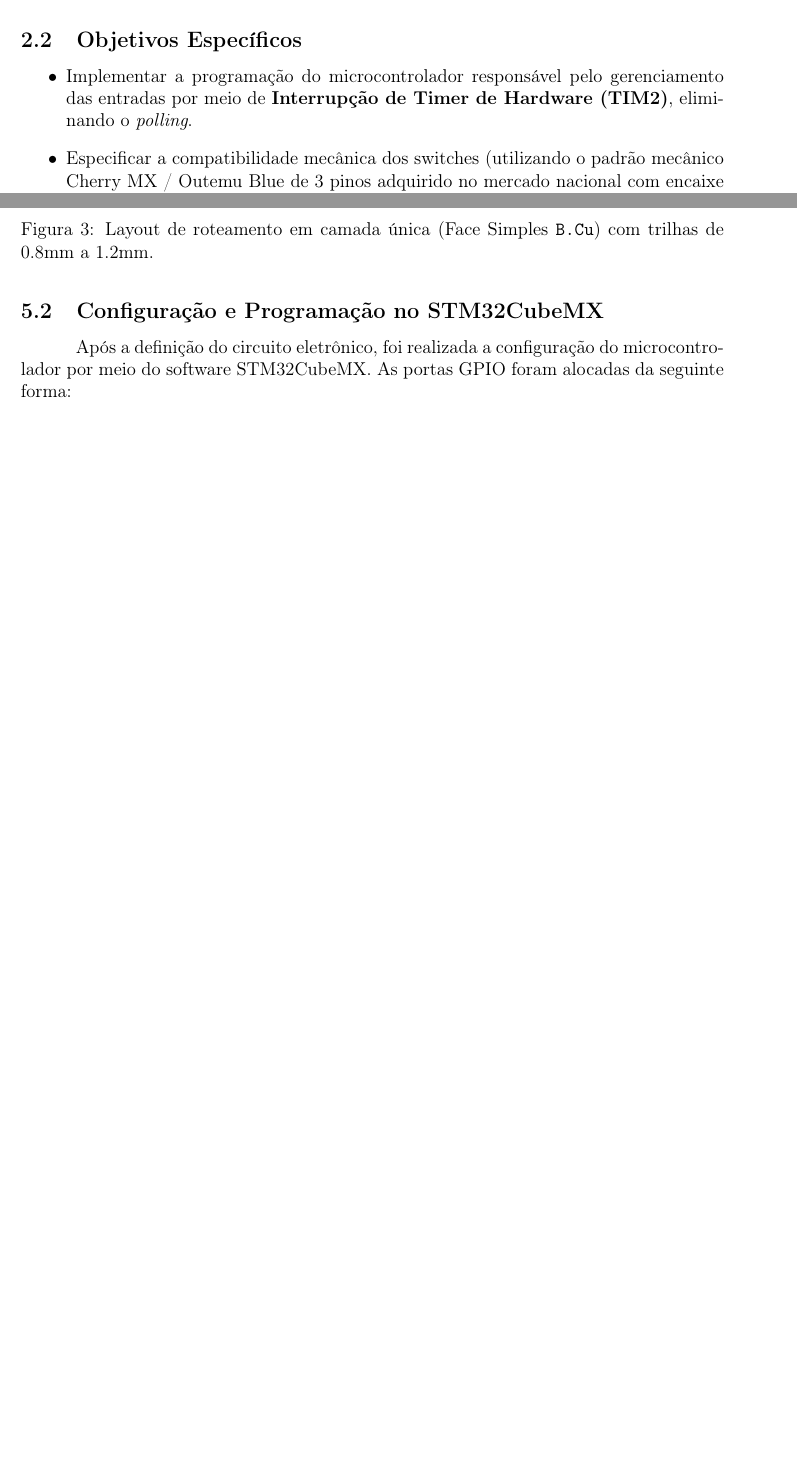
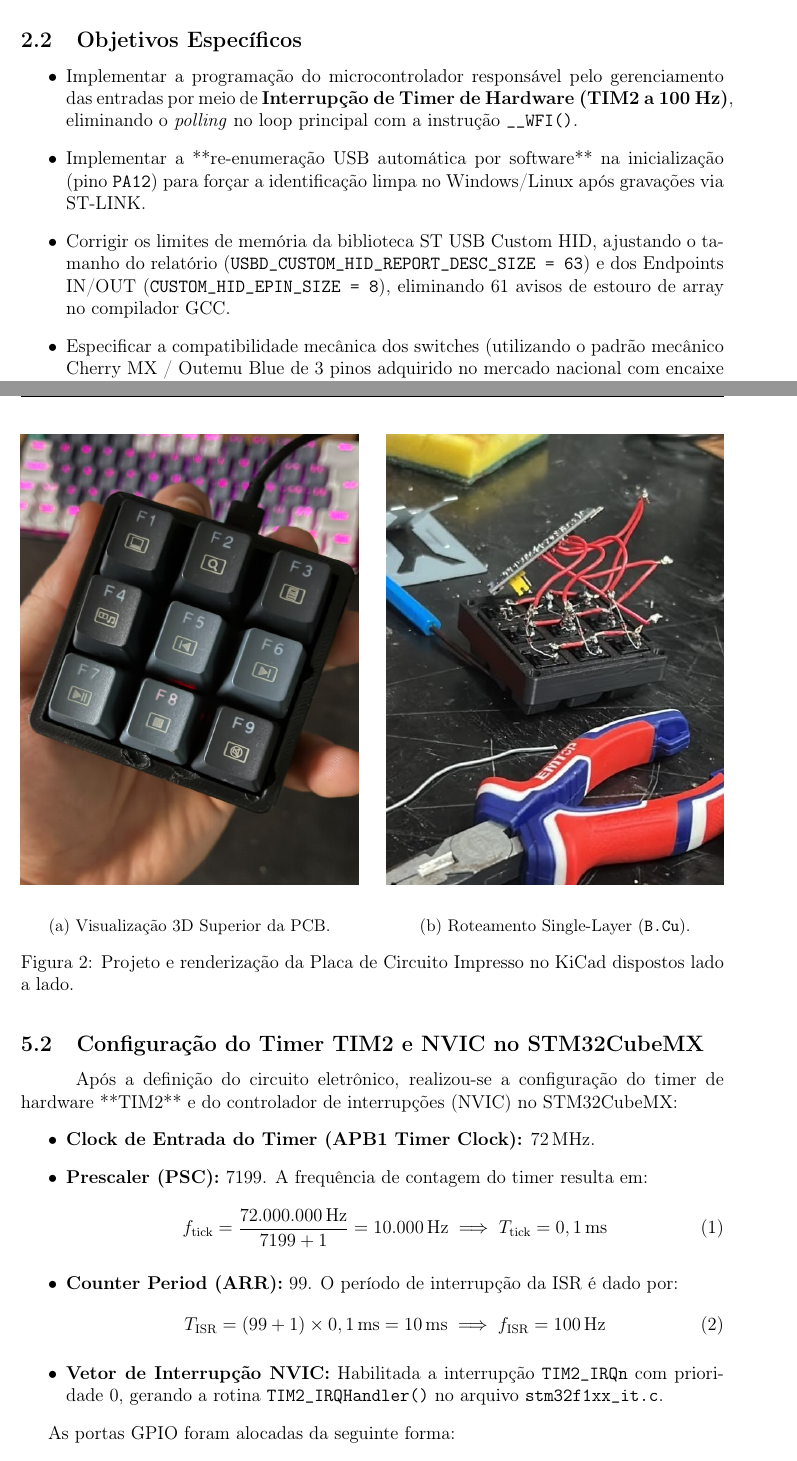
Before and after one commit to Ozneciv/StreamDeck-Embeeded-System, a LaTeX document (relatorio_streamdeck.tex): two parts of pages 4 and 8 of 15 before the commit and two parts of pages 4 and 8 of 16 after it, joined at a grey line, cut so that both start at the same text, the shorter picture padded with empty space. Compiled offline with pdfLaTeX.

Commit message:
Docs: Updated relatorio_streamdeck.tex with side-by-side PCB subfigures and advanced firmware modifications (USB D+ reset, EPIN 8 bytes, DBGMCU sleep)

```diff
--- a/relatorio_streamdeck.tex
+++ b/relatorio_streamdeck.tex
@@ -149,6 +151,8 @@ O projeto proporcionou a aplicação de conhecimentos relacionados à programaç
 
 \subsection{Objetivos Específicos}
 \begin{itemize}
-    \item Implementar a programação do microcontrolador responsável pelo gerenciamento das entradas por meio de \textbf{Interrupção de Timer de Hardware (TIM2)}, eliminando o \textit{polling}.
+    \item Implementar a programação do microcontrolador responsável pelo gerenciamento das entradas por meio de \textbf{Interrupção de Timer de Hardware (TIM2 a 100~Hz)}, eliminando o \textit{polling} no loop principal com a instrução \texttt{\_\_WFI()}.
+    \item Implementar a **re-enumeração USB automática por software** na inicialização (pino \texttt{PA12}) para forçar a identificação limpa no Windows/Linux após gravações via ST-LINK.
+    \item Corrigir os limites de memória da biblioteca ST USB Custom HID, ajustando o tamanho do relatório (\texttt{USBD\_CUSTOM\_HID\_REPORT\_DESC\_SIZE = 63}) e dos Endpoints IN/OUT (\texttt{CUSTOM\_HID\_EPIN\_SIZE = 8}), eliminando 61 avisos de estouro de array no compilador GCC.
     \item Especificar a compatibilidade mecânica dos switches (utilizando o padrão mecânico Cherry MX / Outemu Blue de 3 pinos adquirido no mercado nacional com encaixe $14\,\text{mm} \times 14\,\text{mm}$).
     \item Desenvolver a PCB no KiCad em \textbf{Face Simples (Single Layer \texttt{B.Cu})} com trilhas engrossadas ($0.8\,\text{mm}$ a $1.2\,\text{mm}$) para permitir a fabricação manual por corrosão em Percloreto de Ferro.
@@ -207,2 +212,25 @@ A primeira etapa do desenvolvimento consistiu na elaboração do esquema elétri
 \begin{figure}[H]
 \centering
+\begin{subfigure}[b]{0.48\textwidth}
+    \centering
+    \IfFileExists{pcb_3d_kicad.png}{
+      \includegraphics[width=\textwidth]{pcb_3d_kicad.png}
+    }{
+      \IfFileExists{emmaos.jpeg}{\includegraphics[width=\textwidth]{emmaos.jpeg}}{\includegraphics[width=\textwidth]{streamdeck_hardware.png}}
+    }
+    \caption{Visualização 3D Superior da PCB.}
+    \label{fig:pcb3d_sub}
+\end{subfigure}
+\hfill
+\begin{subfigure}[b]{0.48\textwidth}
+    \centering
+    \IfFileExists{pcb_layout_kicad.png}{
+      \includegraphics[width=\textwidth]{pcb_layout_kicad.png}
+    }{
+      \IfFileExists{montage.jpg}{\includegraphics[width=\textwidth]{montage.jpg}}{\includegraphics[width=\textwidth]{streamdeck_assembly.jpg}}
+    }
+    \caption{Roteamento Single-Layer (\texttt{B.Cu}).}
+    \label{fig:pcblayout_sub}
+\end{subfigure}
+\caption{Projeto e renderização da Placa de Circuito Impresso no KiCad dispostos lado a lado.}
+\label{fig:pcb_lado_a_lado}
@@ -216,16 +237,15 @@ A primeira etapa do desenvolvimento consistiu na elaboração do esquema elétri
 \end{figure}
 
-\begin{figure}[H]
-\centering
-\IfFileExists{pcb_layout_kicad.png}{
-  \includegraphics[width=0.75\textwidth]{pcb_layout_kicad.png}
-}{
-  \IfFileExists{montage.jpg}{\includegraphics[width=0.75\textwidth]{montage.jpg}}{\includegraphics[width=0.75\textwidth]{streamdeck_assembly.jpg}}
-}
-\caption{Layout de roteamento em camada única (Face Simples \texttt{B.Cu}) com trilhas de 0.8mm a 1.2mm.}
-\label{fig:layout2d}
-\end{figure}
-
-\subsection{Configuração e Programação no STM32CubeMX}
-\hspace*{1.25cm}Após a definição do circuito eletrônico, foi realizada a configuração do microcontrolador por meio do software STM32CubeMX. As portas GPIO foram alocadas da seguinte forma:
+\subsection{Configuração do Timer TIM2 e NVIC no STM32CubeMX}
+\hspace*{1.25cm}Após a definição do circuito eletrônico, realizou-se a configuração do timer de hardware **TIM2** e do controlador de interrupções (NVIC) no STM32CubeMX:
 \begin{itemize}
+    \item \textbf{Clock de Entrada do Timer (APB1 Timer Clock):} $72\,\text{MHz}$.
+    \item \textbf{Prescaler (PSC):} $7199$. A frequência de contagem do timer resulta em:
+    \begin{equation}
+        f_{\text{tick}} = \frac{72.000.000\,\text{Hz}}{7199 + 1} = 10.000\,\text{Hz} \implies T_{\text{tick}} = 0,1\,\text{ms}
+    \end{equation}
+    \item \textbf{Counter Period (ARR):} $99$. O período de interrupção da ISR é dado por:
+    \begin{equation}
+        T_{\text{ISR}} = (99 + 1) \times 0,1\,\text{ms} = 10\,\text{ms} \implies f_{\text{ISR}} = 100\,\text{Hz}
+    \end{equation}
+    \item \textbf{Vetor de Interrupção NVIC:} Habilitada a interrupção \texttt{TIM2\_IRQn} com prioridade 0, gerando a rotina \texttt{TIM2\_IRQHandler()} no arquivo \texttt{stm32f1xx\_it.c}.
@@ -236,3 +252,4 @@ A primeira etapa do desenvolvimento consistiu na elaboração do esquema elétri
 \end{itemize}
 
-\hspace*{1.25cm}A árvore de clock do sistema foi configurada utilizando o oscilador cristal externo (HSE) de 8 MHz com multiplicador PLL $\times 9$, resultando em uma frequência principal de \textbf{72 MHz (SYSCLK)}. Para o correto funcionamento do periférico USB Full-Speed (12 Mbps), aplicou-se o divisor dedicado USB de \textbf{/1.5}, gerando exatos \textbf{48 MHz (USBCLK)}. O barramento APB1 foi ajustado com prescaler \textbf{/2} para respeitar o limite de 36 MHz.
+As portas GPIO foram alocadas da seguinte forma:
+\begin{itemize}
@@ -239,3 +259,5 @@ A primeira etapa do desenvolvimento consistiu na elaboração do esquema elétri
+    \item \textbf{Interface SWD Debugger:} Pinos \texttt{PA13} (\texttt{SYS\_JTMS-SWDIO}) e \texttt{PA14} (\texttt{SYS\_JTCK-SWCLK}).
+\end{itemize}
 
 \begin{figure}[H]
 \centering
```
Also changed, not shown: RELATORIO_STREAMDECK_UFU.pdf, relatorio_streamdeck.tex (78 more changed lines).
